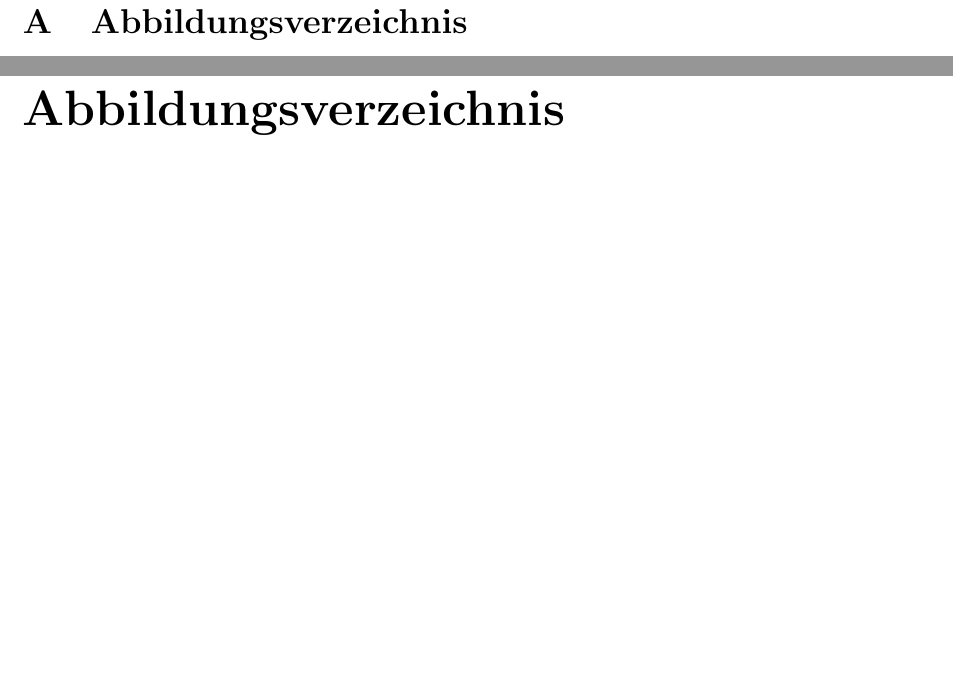
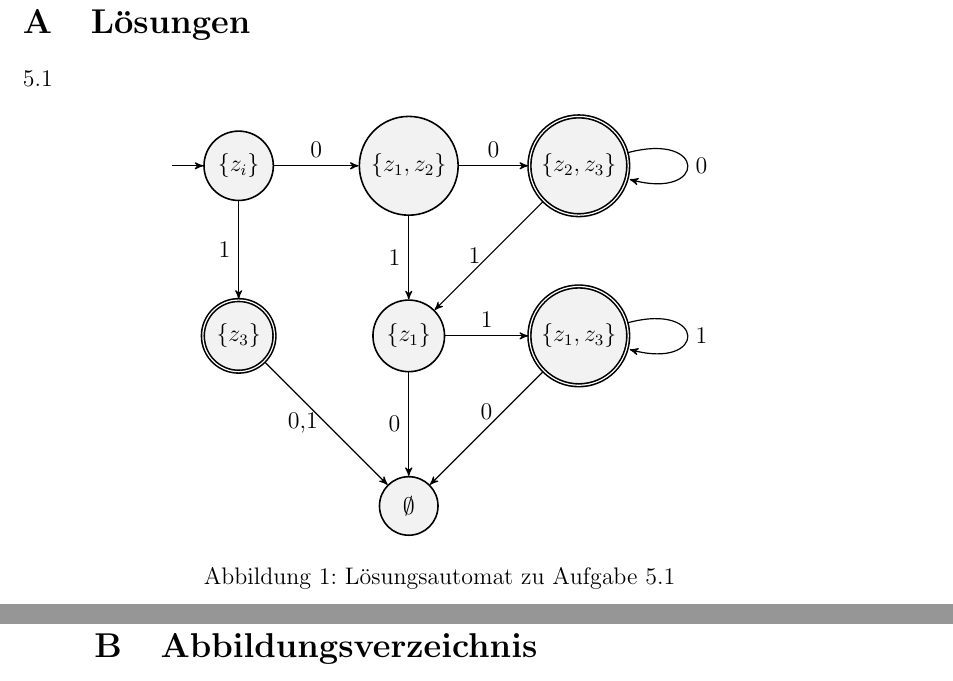
Before and after one commit to tgweber/tiscript, a LaTeX thesis (script.tex, which reads content/kap_09.tex): two parts of pages 19 and 21 of 26 before the commit and two parts of pages 19 and 20 of 26 after it, joined at a grey line, cut at the place of the change, the shorter picture padded with empty space. Compiled offline with pdfLaTeX.

Commit message:
Füge Lösungen hinzu (5.1)

```diff
--- /dev/null
+++ b/content/kap_09.tex
@@ -0,0 +1,32 @@
+\section{Lösungen}
+
+5.1
+\begin{figure}[ht] % ’ht’ tells LaTeX to place the figure ’here’ or at the top of the page
+\centering % centers the figure
+\begin{tikzpicture}
+    \node[state, initial] (zi) {$\{z_i\}$};
+    \node[state, right of=zi] (z12) {$\{z_1,z_2\}$};
+    \node[state, right of=z12, accepting] (z23) {$\{z_2,z_3\}$};
+    \node[state, below of=zi,  accepting] (z3) {$\{z_3\}$};
+    \node[state, right of=z3] (z1) {$\{z_1\}$};
+    \node[state, right of=z1, accepting] (z13) {$\{z_1,z_3\}$};
+	\node[state, below of=z1] (ze) {$\emptyset$};
+	\draw
+    (zi) edge[above] node{0} (z12)
+    (zi) edge[left] node{1} (z3)
+    (z12) edge[above] node{0} (z23)
+    (z12) edge[left] node{1} (z1)
+    (z23) edge[loop right] node{0} (z23)
+    (z23) edge[left] node{1} (z1)
+    (z3) edge[left] node{0,1} (ze)
+    (z1) edge[left] node{0} (ze)
+    (z1) edge[above] node{1} (z13)
+    (z13) edge[above] node{0} (ze)
+    (z13) edge[loop right] node{1} (z13)
+    ;
+
+
+\end{tikzpicture}
+\caption{Lösungsautomat zu Aufgabe 5.1}
+\label{fig:sol51}
+\end{figure}
```
Also changed, not shown: script.tex (+1 -0 lines).
